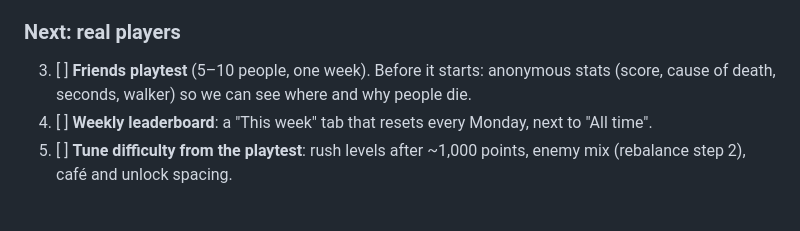
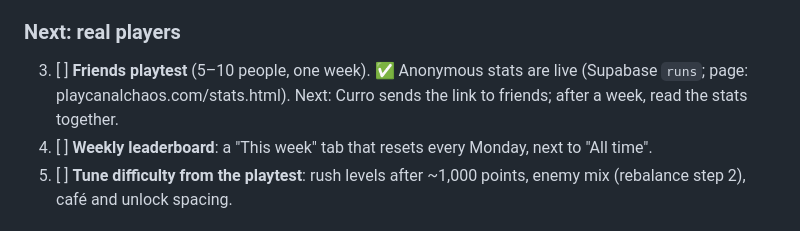
Before and after one commit to CurroPi/canal-chaos, a Markdown page: TODO.md, the part around the change. Drawn GitHub-style.

Commit message:
TODO: playtest stats live
Co-Authored-By: Claude Opus 5.5 <noreply@anthropic.com>

```diff
--- a/TODO.md
+++ b/TODO.md
@@ -7,7 +7,7 @@
 2. [x] **Phone polish**: tried a new phone camera; Curro prefers the original framing, so it stays as it was.
 
 ### Next: real players
-3. [ ] **Friends playtest** (5–10 people, one week). Before it starts: anonymous stats (score, cause of death, seconds, walker) so we can see where and why people die.
+3. [ ] **Friends playtest** (5–10 people, one week). ✅ Anonymous stats are live (Supabase `runs`; page: playcanalchaos.com/stats.html). Next: Curro sends the link to friends; after a week, read the stats together.
 4. [ ] **Weekly leaderboard**: a "This week" tab that resets every Monday, next to "All time".
 5. [ ] **Tune difficulty from the playtest**: rush levels after ~1,000 points, enemy mix (rebalance step 2), café and unlock spacing.
 
```
